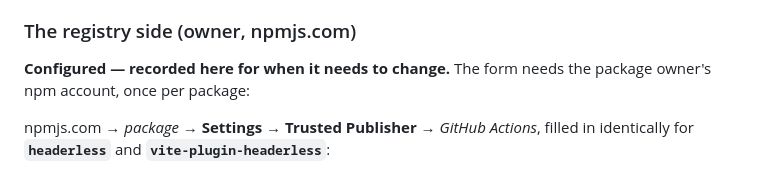
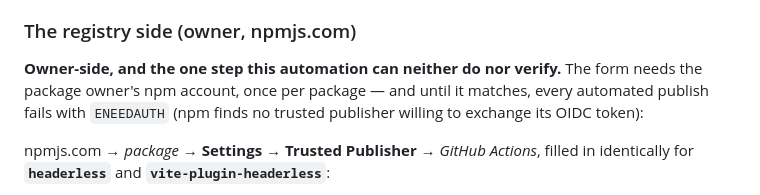
Before and after one commit to Blosharper/headerless, a Markdown page: RELEASING.md, the part around the change. Rendered like a GitHub page.

Commit message:
docs: the registry-side trusted publisher is owner work, not a given (#15)
The first two automated publish runs proved the workflow side end to
end (PR driven to a tested merge, tags and releases cut, OIDC id-token
minted) and then failed at the registry: ENEEDAUTH, npm finding no
trusted publisher to exchange its token with. Record that state
honestly instead of assuming the form is filled.

```diff
--- a/RELEASING.md
+++ b/RELEASING.md
@@ -103,8 +103,10 @@ releases.
 
 ### The registry side (owner, npmjs.com)
 
-**Configured — recorded here for when it needs to change.** The form needs
-the package owner's npm account, once per package:
+**Owner-side, and the one step this automation can neither do nor verify.**
+The form needs the package owner's npm account, once per package — and until
+it matches, every automated publish fails with `ENEEDAUTH` (npm finds no
+trusted publisher willing to exchange its OIDC token):
 
 npmjs.com → *package* → **Settings** → **Trusted Publisher** → *GitHub
 Actions*, filled in identically for **`headerless`** and
```
